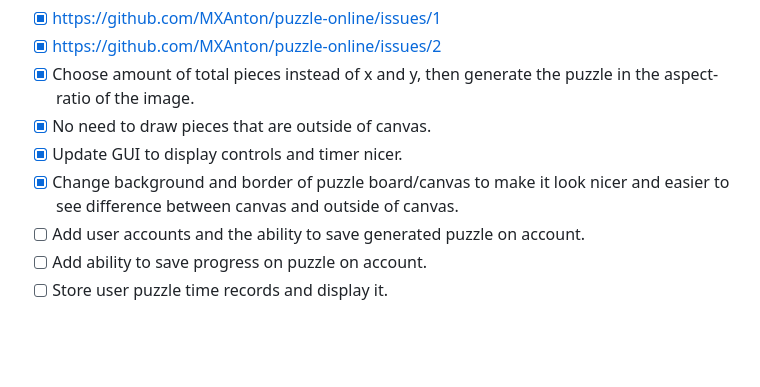
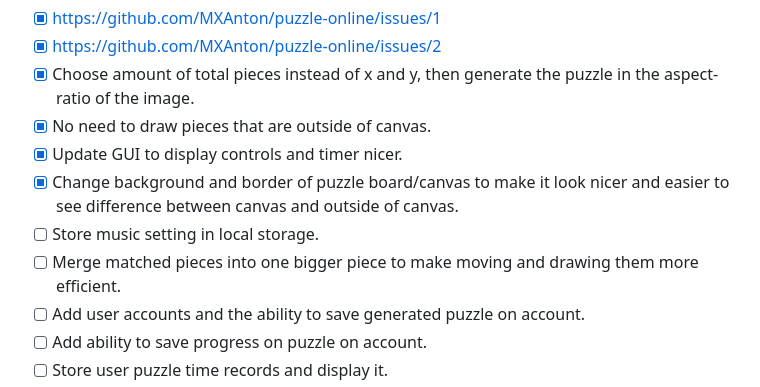
Before and after one commit to MXAnton/puzzle-online, a Markdown page: README.md, the part around the change. Rendered like a GitHub page; blank space fills up the shorter version.

```diff
--- a/README.md
+++ b/README.md
@@ -57,6 +57,8 @@ The hardest thing so far I think have been to draw things in the correct place a
 - [x] No need to draw pieces that are outside of canvas.
 - [x] Update GUI to display controls and timer nicer.
 - [x] Change background and border of puzzle board/canvas to make it look nicer and easier to see difference between canvas and outside of canvas.
+- [ ] Store music setting in local storage.
+- [ ] Merge matched pieces into one bigger piece to make moving and drawing them more efficient.
 - [ ] Add user accounts and the ability to save generated puzzle on account.
 - [ ] Add ability to save progress on puzzle on account.
 - [ ] Store user puzzle time records and display it.
```
